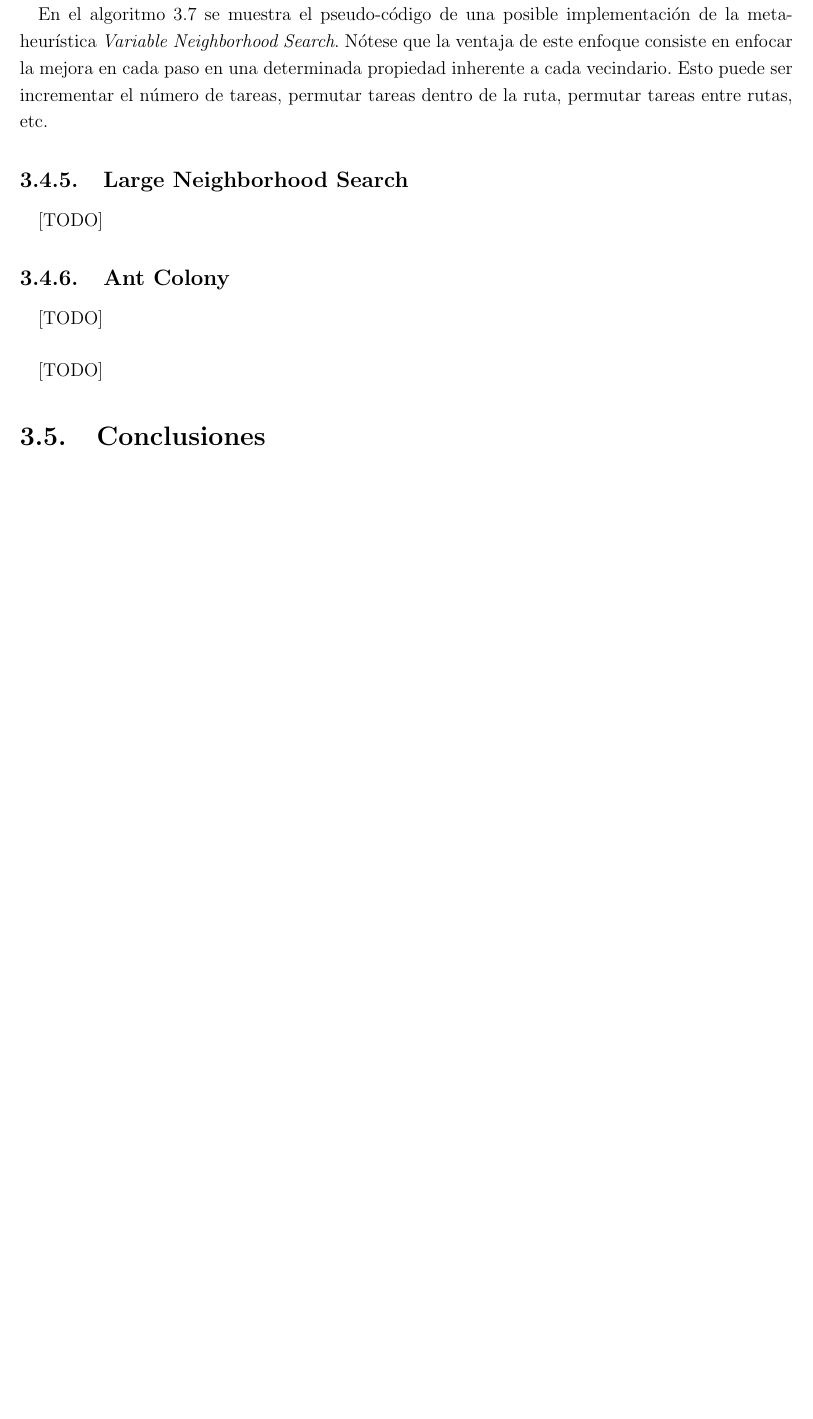
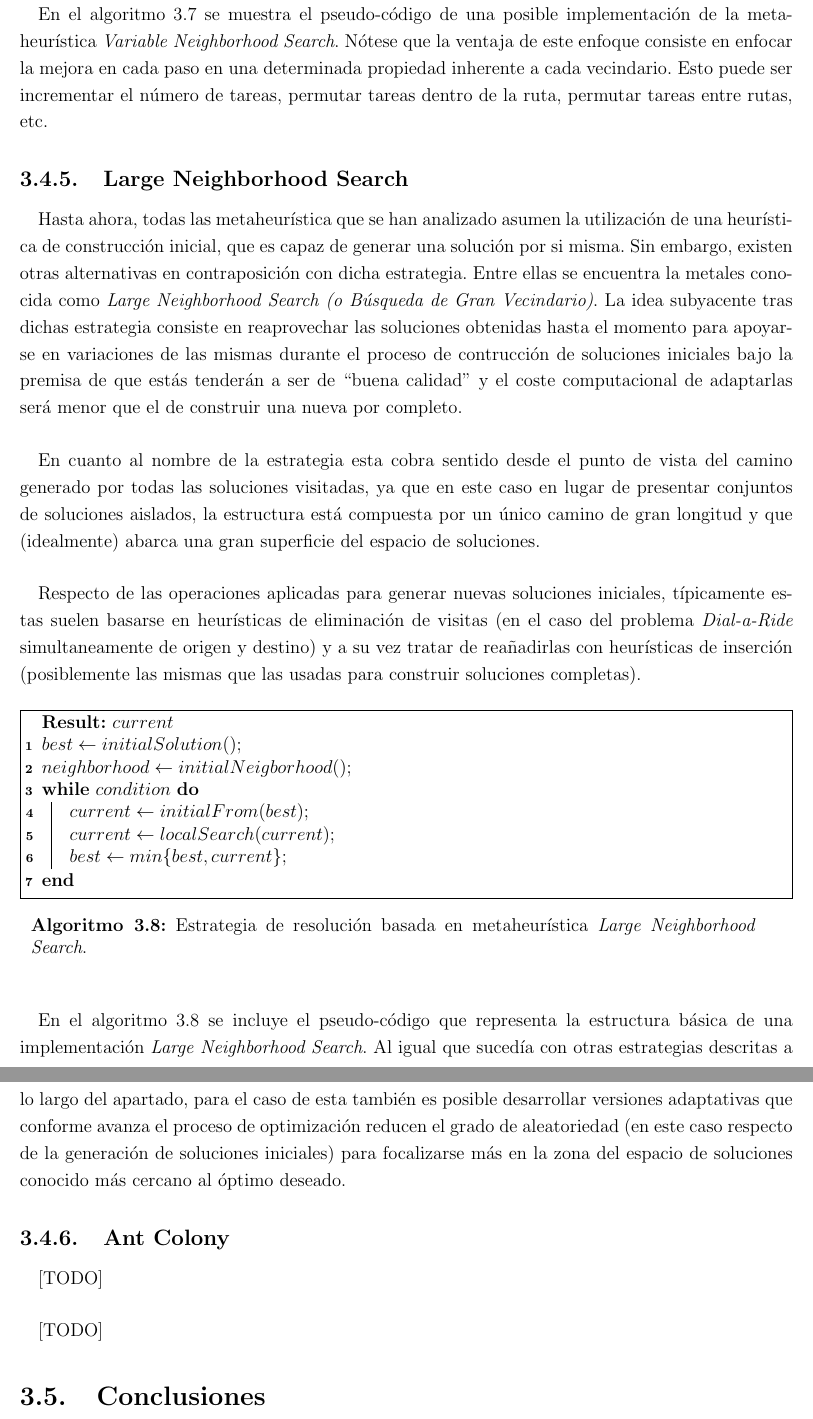
Before and after one commit to garciparedes/tfg-dial-a-ride-problem, a LaTeX thesis (document/document.tex, which reads document/tex/chapters/solving.tex): part of page 58 of 66 before the commit and two parts of pages 58 and 59 of 68 after it, the two joined at a grey line, cut so that both start at the same text, the shorter picture padded with empty space. Compiled offline with pdfLaTeX.

Commit message:
* Working on "Large Neighborhood Search".

```diff
--- a/document/tex/chapters/solving.tex
+++ b/document/tex/chapters/solving.tex
@@ -392,7 +392,30 @@
       \label{sec:solving_lns}
 
         \paragraph{}
-        [TODO]
+        Hasta ahora, todas las metaheurística que se han analizado asumen la utilización de una heurística de construcción inicial, que es capaz de generar una solución por si misma. Sin embargo, existen otras alternativas en contraposición con dicha estrategia. Entre ellas se encuentra la metales conocida como \emph{Large Neighborhood Search (o Búsqueda de Gran Vecindario)}. La idea subyacente tras dichas estrategia consiste en reaprovechar las soluciones obtenidas hasta el momento para apoyarse en variaciones de las mismas durante el proceso de contrucción de soluciones iniciales bajo la premisa de que estás tenderán a ser de \say{buena calidad} y el coste computacional de adaptarlas será menor que el de construir una nueva por completo.
+
+        \paragraph{}
+        En cuanto al nombre de la estrategia esta cobra sentido desde el punto de vista del camino generado por todas las soluciones visitadas, ya que en este caso en lugar de presentar conjuntos de soluciones aislados, la estructura está compuesta por un único camino de gran longitud y que (idealmente) abarca una gran superficie del espacio de soluciones.
+
+        \paragraph{}
+        Respecto de las operaciones aplicadas para generar nuevas soluciones iniciales, típicamente estas suelen basarse en heurísticas de eliminación de visitas (en el caso del problema \emph{Dial-a-Ride} simultaneamente de origen y destino) y a su vez tratar de reañadirlas con heurísticas de inserción (posiblemente las mismas que las usadas para construir soluciones completas).
+
+        \begin{algorithm}[ht]
+          \SetAlgoLined
+          \KwResult{$current$ }
+          $best \gets initialSolution()$\;
+          $neighborhood \gets initialNeigborhood()$\;
+          \While{$condition$}{
+            $current \gets initialFrom(best)$\;
+            $current \gets localSearch(current)$\;
+            $best \gets min\{best, current\}$\;
+          }
+          \caption{Estrategia de resolución basada en metaheurística \emph{Large Neighborhood Search}.}
+          \label{code:solving_large_neighborhood_search}
+        \end{algorithm}
+
+        \paragraph{}
+        En el \cref{code:solving_large_neighborhood_search} se incluye el pseudo-código que representa la estructura básica de una implementación \emph{Large Neighborhood Search}. Al igual que sucedía con otras estrategias descritas a lo largo del apartado, para el caso de esta también es posible desarrollar versiones adaptativas que conforme avanza el proceso de optimización reducen el grado de aleatoriedad (en este caso respecto de la generación de soluciones iniciales) para focalizarse más en la zona del espacio de soluciones conocido más cercano al óptimo deseado.
 
       \subsection{Ant Colony}
       \label{sec:solving_ant_colony}
```
Also changed, not shown: document/document.pdf, document/tex/chapters/solving.tex (4 more changed lines).
